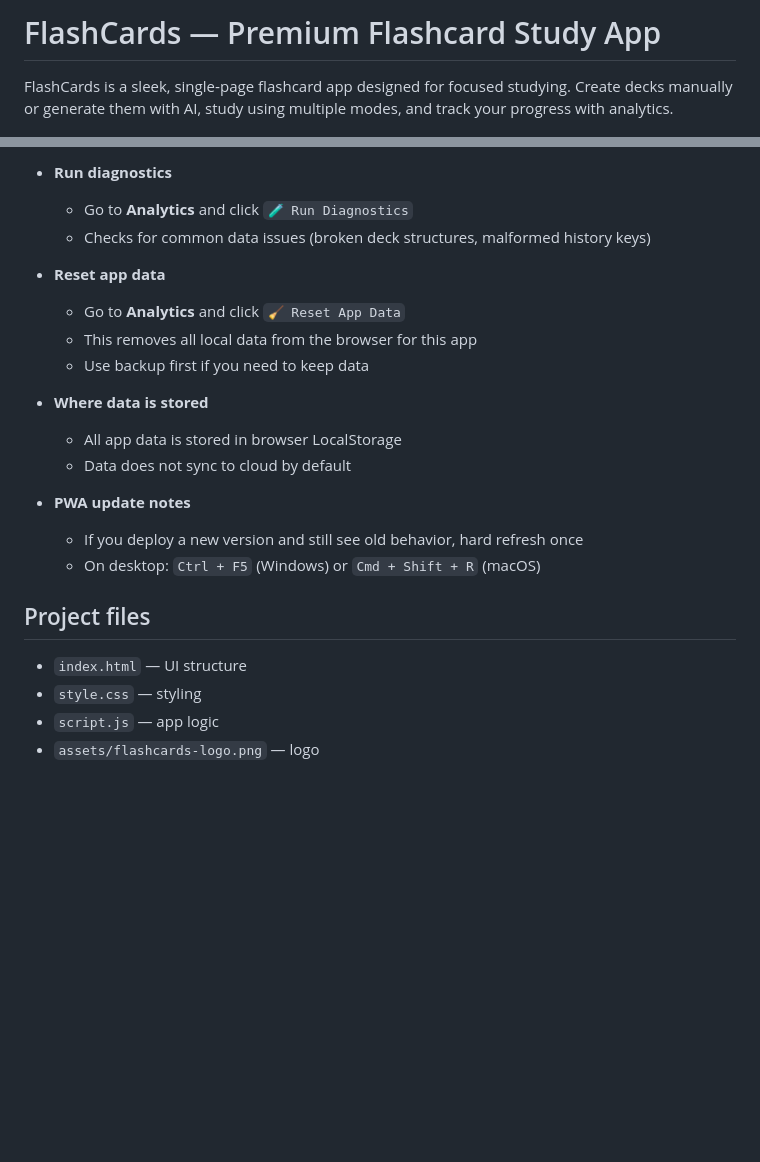
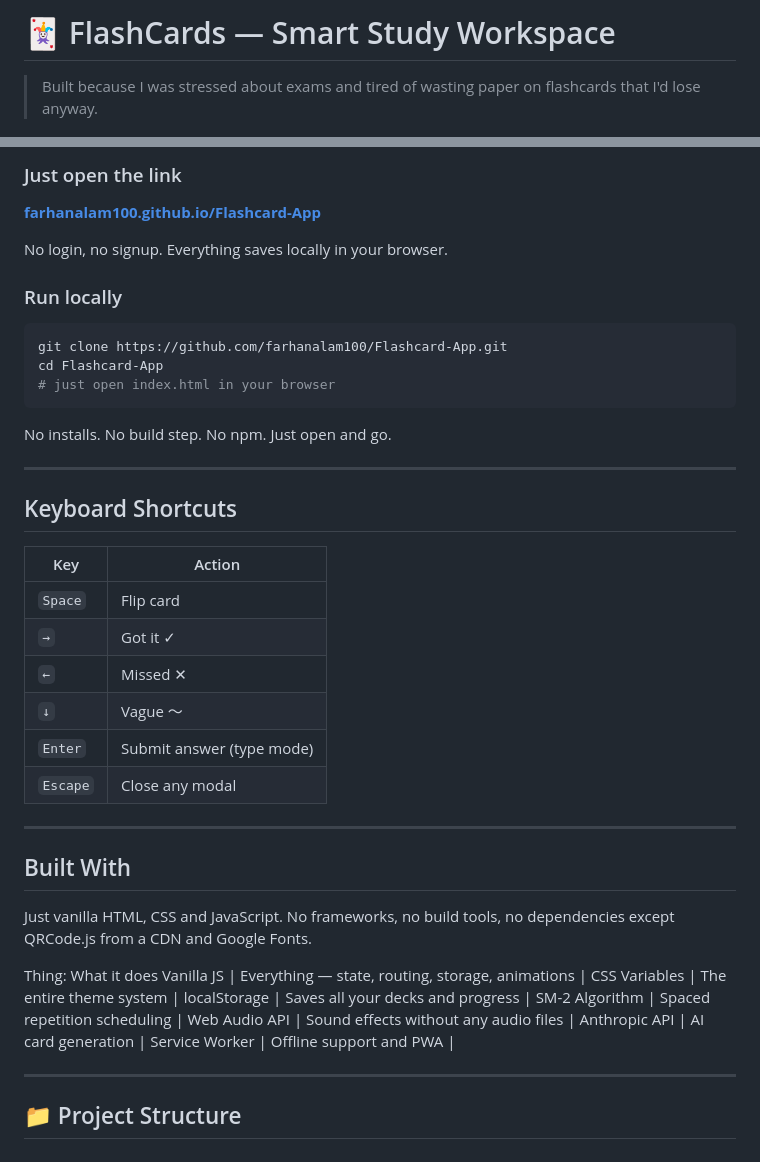
Before and after one commit to farhanalam100/Flashcard-App, a Markdown page: README.md, 2 parts joined by grey strips. GitHub-like rendering; blank space fills up the shorter version.

````diff
--- a/README.md
+++ b/README.md
@@ -1,4 +1,4 @@
-# FlashCards — Premium Flashcard Study App
+# 🃏 FlashCards — Smart Study Workspace
 
-FlashCards is a sleek, single‑page flashcard app designed for focused studying. Create decks manually or generate them with AI, study using multiple modes, and track your progress with analytics.
+> Built because I was stressed about exams and tired of wasting paper on flashcards that I'd lose anyway.
 
@@ -80,24 +61,45 @@ FlashCards is a sleek, single‑page flashcard app designed for focused studying
 
-- **Run diagnostics**
-  - Go to **Analytics** and click `🧪 Run Diagnostics`
-  - Checks for common data issues (broken deck structures, malformed history keys)
+### Just open the link
+**[farhanalam100.github.io/Flashcard-App](https://farhanalam100.github.io/Flashcard-App/)**
 
-- **Reset app data**
-  - Go to **Analytics** and click `🧹 Reset App Data`
-  - This removes all local data from the browser for this app
-  - Use backup first if you need to keep data
+No login, no signup. Everything saves locally in your browser.
 
-- **Where data is stored**
-  - All app data is stored in browser LocalStorage
-  - Data does not sync to cloud by default
+### Run locally
+```bash
+git clone https://github.com/farhanalam100/Flashcard-App.git
+cd Flashcard-App
+# just open index.html in your browser
+```
 
-- **PWA update notes**
-  - If you deploy a new version and still see old behavior, hard refresh once
-  - On desktop: `Ctrl + F5` (Windows) or `Cmd + Shift + R` (macOS)
+No installs. No build step. No npm. Just open and go.
 
-## Project files
+---
 
-- `index.html` — UI structure
-- `style.css` — styling
-- `script.js` — app logic
-- `assets/flashcards-logo.png` — logo
+##  Keyboard Shortcuts
+
+| Key | Action |
+|-----|--------|
+| `Space` | Flip card |
+| `→` | Got it ✓ |
+| `←` | Missed ✕ |
+| `↓` | Vague ～ |
+| `Enter` | Submit answer (type mode) |
+| `Escape` | Close any modal |
+
+---
+
+##  Built With
+
+Just vanilla HTML, CSS and JavaScript. No frameworks, no build tools, no dependencies except QRCode.js from a CDN and Google Fonts.
+
+ Thing: What it does
+ Vanilla JS | Everything — state, routing, storage, animations |
+ CSS Variables | The entire theme system |
+ localStorage | Saves all your decks and progress |
+ SM-2 Algorithm | Spaced repetition scheduling |
+ Web Audio API | Sound effects without any audio files |
+ Anthropic API | AI card generation | Service Worker | Offline support and PWA |
+
+---
+
+## 📁 Project Structure
````
Also changed, not shown: other parts of README.md (+39 -58 lines).
